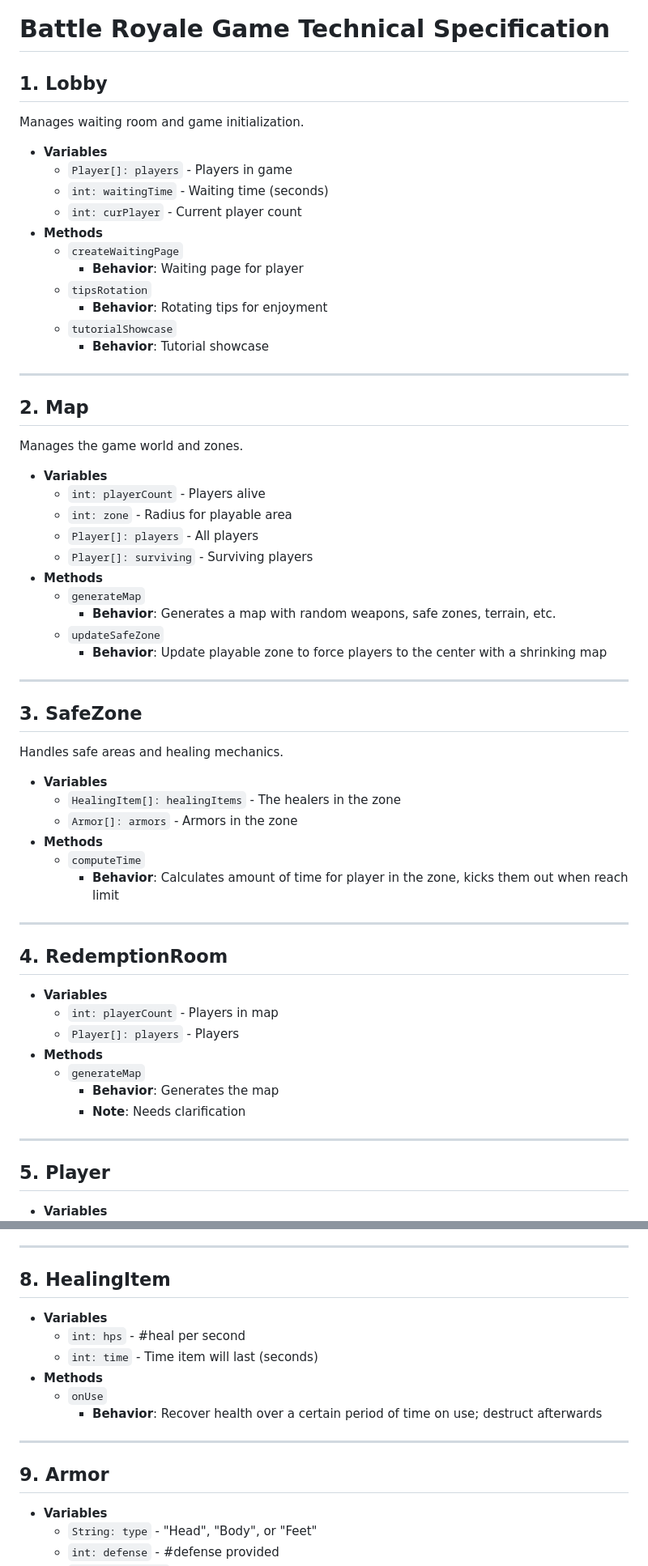
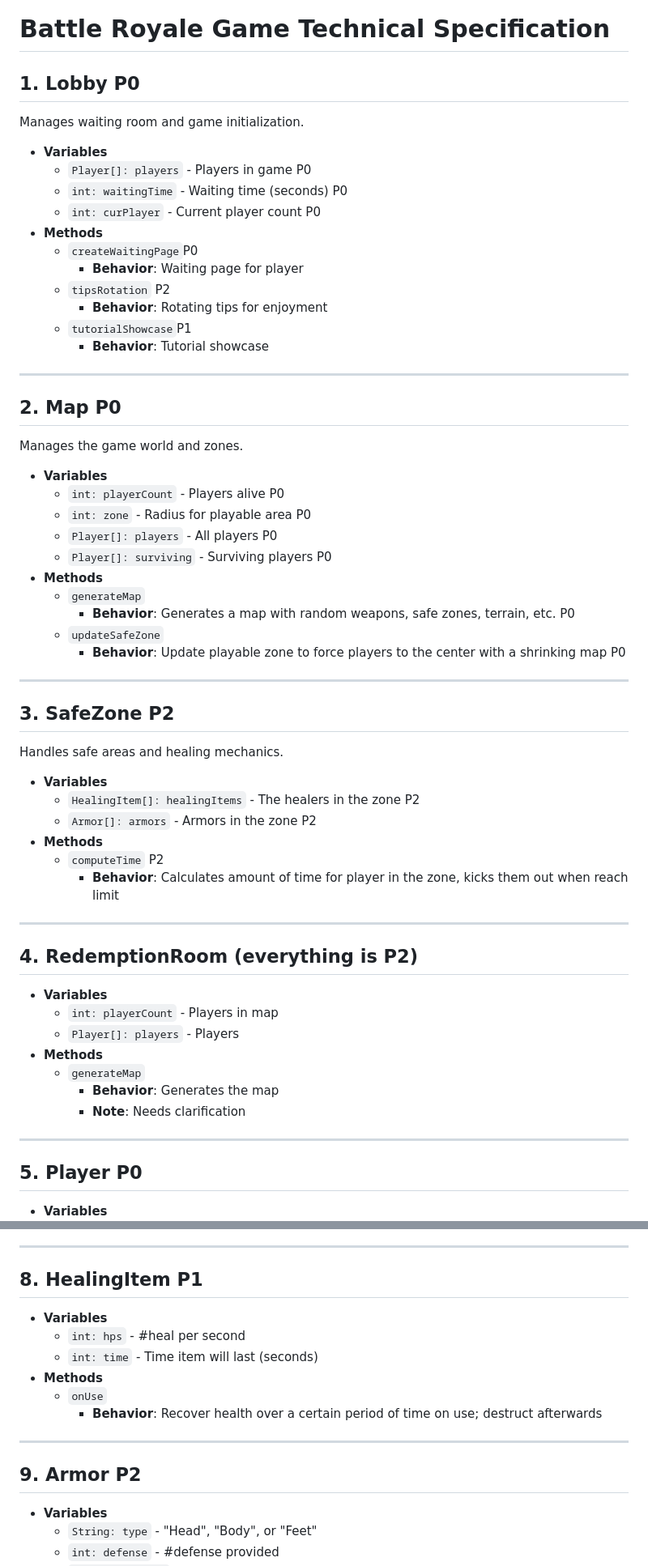
Before and after one commit to mcommons33/topics-gameDesign, a Markdown page: TechSpec.md, 2 parts joined by grey strips. Shown at 81% size. Rendered like a GitHub page.

```diff
--- a/TechSpec.md
+++ b/TechSpec.md
@@ -10,49 +10,49 @@ https://www.figma.com/board/Pwvyek0boWQGVFEGvdmFHE/MatthewGame
 
 # Battle Royale Game Technical Specification
 
-## 1. Lobby
+## 1. Lobby P0
 Manages waiting room and game initialization.
 * **Variables**
-   * `Player[]: players` - Players in game
-   * `int: waitingTime` - Waiting time (seconds)
-   * `int: curPlayer` - Current player count
+   * `Player[]: players` - Players in game P0
+   * `int: waitingTime` - Waiting time (seconds) P0
+   * `int: curPlayer` - Current player count P0
 * **Methods**
-   * `createWaitingPage`
+   * `createWaitingPage`P0
       * **Behavior**: Waiting page for player
-   * `tipsRotation`
+   * `tipsRotation` P2
       * **Behavior**: Rotating tips for enjoyment
-   * `tutorialShowcase`
+   * `tutorialShowcase`P1
       * **Behavior**: Tutorial showcase
 
 ---
 
-## 2. Map
+## 2. Map P0
 Manages the game world and zones.
 * **Variables**
-   * `int: playerCount` - Players alive
-   * `int: zone` - Radius for playable area
-   * `Player[]: players` - All players
-   * `Player[]: surviving` - Surviving players
+   * `int: playerCount` - Players alive P0
+   * `int: zone` - Radius for playable area P0
+   * `Player[]: players` - All players P0
+   * `Player[]: surviving` - Surviving players P0
 * **Methods**
    * `generateMap`
-      * **Behavior**: Generates a map with random weapons, safe zones, terrain, etc.
+      * **Behavior**: Generates a map with random weapons, safe zones, terrain, etc. P0
    * `updateSafeZone`
-      * **Behavior**: Update playable zone to force players to the center with a shrinking map
+      * **Behavior**: Update playable zone to force players to the center with a shrinking map P0
 
 ---
 
-## 3. SafeZone
+## 3. SafeZone P2
 Handles safe areas and healing mechanics.
 * **Variables**
-   * `HealingItem[]: healingItems` - The healers in the zone
-   * `Armor[]: armors` - Armors in the zone
+   * `HealingItem[]: healingItems` - The healers in the zone P2
+   * `Armor[]: armors` - Armors in the zone P2
 * **Methods**
-   * `computeTime`
+   * `computeTime` P2
       * **Behavior**: Calculates amount of time for player in the zone, kicks them out when reach limit
 
 ---
 
-## 4. RedemptionRoom
+## 4. RedemptionRoom (everything is P2)
 * **Variables**
    * `int: playerCount` - Players in map
    * `Player[]: players` - Players
@@ -63,5 +63,5 @@ Handles safe areas and healing mechanics.
 
 ---
 
-## 5. Player
+## 5. Player P0
 * **Variables**
@@ -134,7 +134,7 @@ Handles safe areas and healing mechanics.
 
 ---
 
-## 8. HealingItem
+## 8. HealingItem P1
 * **Variables**
    * `int: hps` - #heal per second
    * `int: time` - Time item will last (seconds)
@@ -144,7 +144,7 @@ Handles safe areas and healing mechanics.
 
 ---
 
-## 9. Armor
+## 9. Armor P2
 * **Variables**
    * `String: type` - "Head", "Body", or "Feet"
    * `int: defense` - #defense provided
```
Also changed, not shown: other parts of TechSpec.md (+46 -46 lines), MVP.md (added, +155 -0 lines), SecondaryDesign.md (added, +57 -0 lines).
